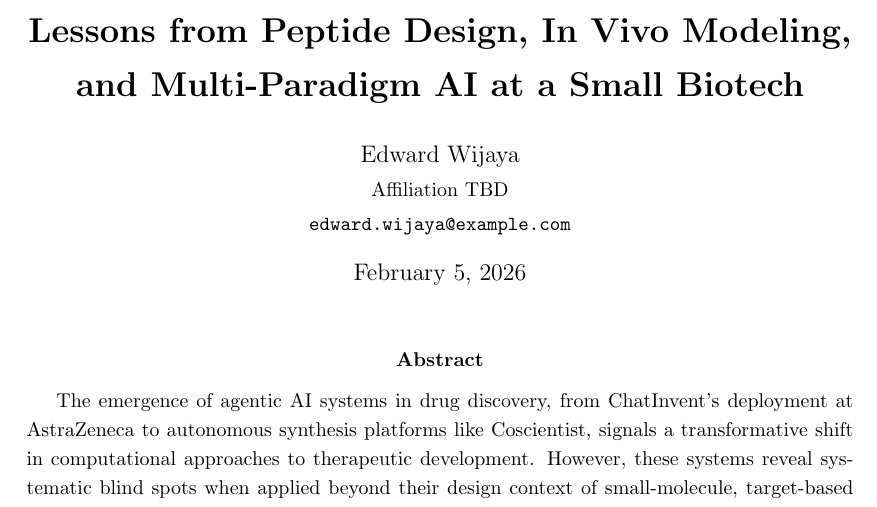
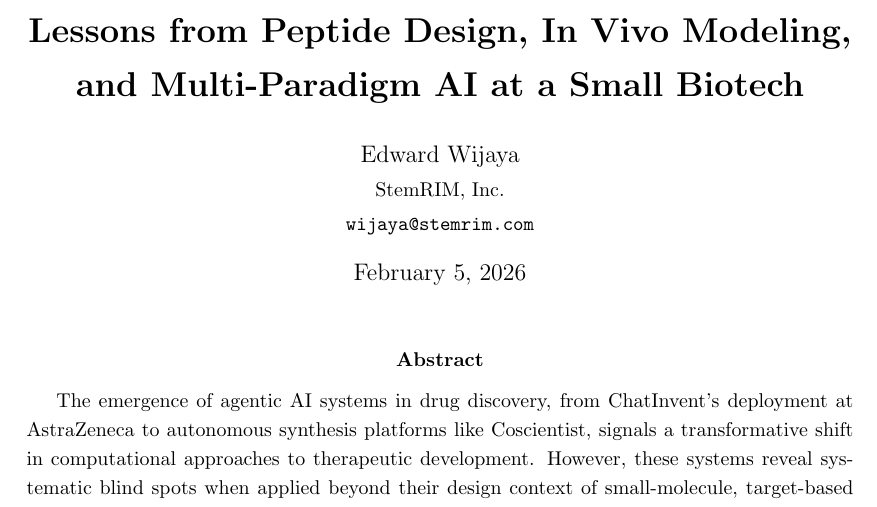
Before and after one commit to ewijaya/agentic-drug-discovery-gaps, a LaTeX paper (latex/main.tex): part of page 1 of 29, cut so that both start at the same text. Compiled offline with pdfLaTeX.

Commit message:
docs: update author affiliation to StemRIM

```diff
--- a/latex/main.tex
+++ b/latex/main.tex
@@ -7,8 +7,8 @@
 and Multi-Paradigm AI at a Small Biotech}}
 
 \author{Edward Wijaya\\
-\small Affiliation TBD\\
-\small \texttt{edward.wijaya@example.com}}
+\small StemRIM, Inc. \\
+\small \texttt{wijaya@stemrim.com}}
 
 \date{\today}
 
```
